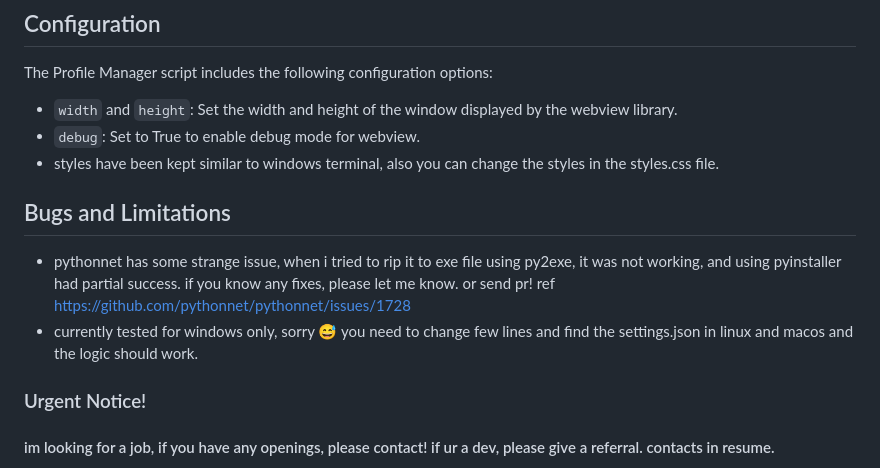
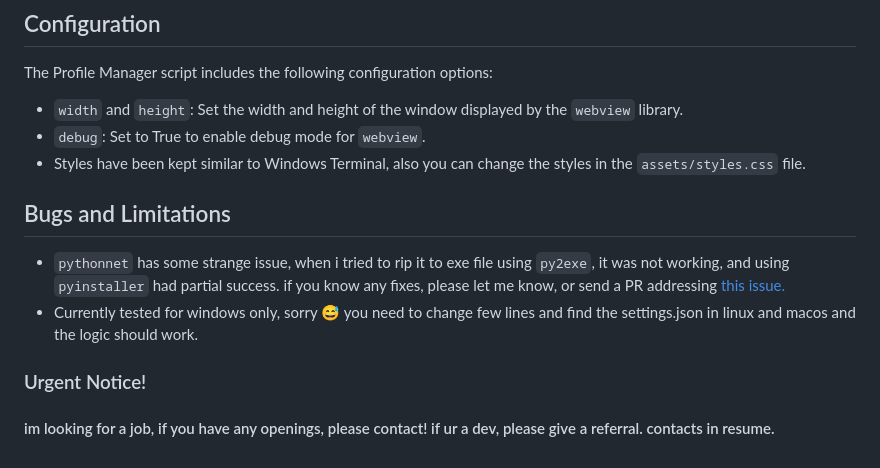
Before and after one commit to nikhil-swamix/TerminalProfileManager, a Markdown page: README.md, the part around the change printed below. Drawn GitHub-style.

```diff
--- a/README.md
+++ b/README.md
@@ -42,15 +41,14 @@ To use the PowerShell Manager script, follow these steps:
 
 The Profile Manager script includes the following configuration options:
 
-- `width` and `height`: Set the width and height of the window displayed by the webview library.
-- `debug`: Set to True to enable debug mode for webview.
-- styles have been kept similar to windows terminal, also you can change the styles in the styles.css file.
+- `width` and `height`: Set the width and height of the window displayed by the `webview` library.
+- `debug`: Set to True to enable debug mode for `webview`.
+- Styles have been kept similar to Windows Terminal, also you can change the styles in the `assets/styles.css` file.
 
 ## Bugs and Limitations
 
-- pythonnet has some strange issue, when i tried to rip it to exe file using py2exe, it was not working, and using pyinstaller had partial success. if you know any fixes, please
-  let me know. or send pr! ref https://github.com/pythonnet/pythonnet/issues/1728
-- currently tested for windows only, sorry 😅 you need to change few lines and find the settings.json in linux and macos and the logic should work.
+- `pythonnet` has some strange issue, when i tried to rip it to exe file using `py2exe`, it was not working, and using `pyinstaller` had partial success. if you know any fixes, please let me know, or send a PR addressing [this issue.](https://github.com/pythonnet/pythonnet/issues/1728)
+- Currently tested for windows only, sorry 😅 you need to change few lines and find the settings.json in linux and macos and the logic should work.
 
 ### Urgent Notice!
 
```
Also changed, not shown: other parts of README.md (+16 -17 lines), assets/main.png (deleted), images/drag-example.png (added), images/profile-list-example.png (renamed from assets/image.png), 1 other file.
